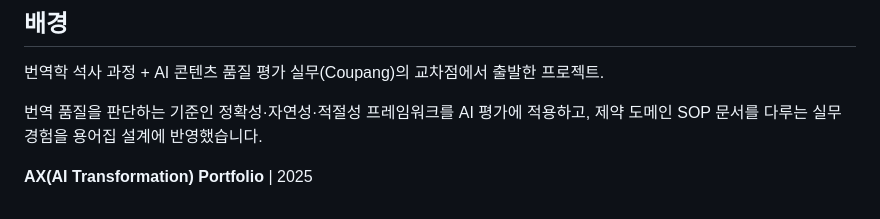
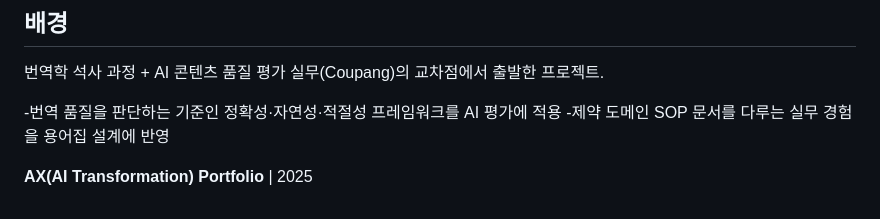
Before and after one commit to jhr122333/translation-qa, a Markdown page: README.md, the part around the change. GitHub-like rendering.

```diff
--- a/README.md
+++ b/README.md
@@ -93,7 +93,7 @@ API Key는 앱 상단 입력란에 Anthropic API Key 입력 후 사용.
 
 번역학 석사 과정 + AI 콘텐츠 품질 평가 실무(Coupang)의 교차점에서 출발한 프로젝트.
 
-번역 품질을 판단하는 기준인 정확성·자연성·적절성 프레임워크를 AI 평가에 적용하고,
-제약 도메인 SOP 문서를 다루는 실무 경험을 용어집 설계에 반영했습니다.
+-번역 품질을 판단하는 기준인 정확성·자연성·적절성 프레임워크를 AI 평가에 적용
+-제약 도메인 SOP 문서를 다루는 실무 경험을 용어집 설계에 반영
 
 **AX(AI Transformation) Portfolio** | 2025
```
